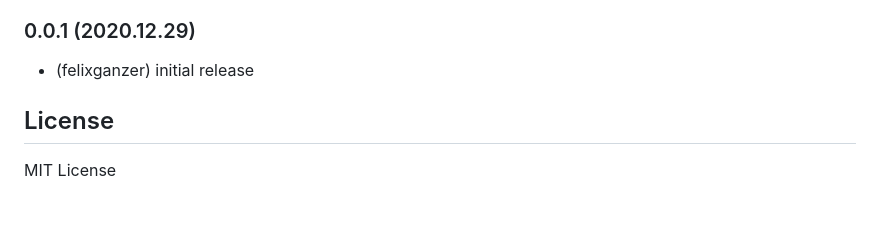
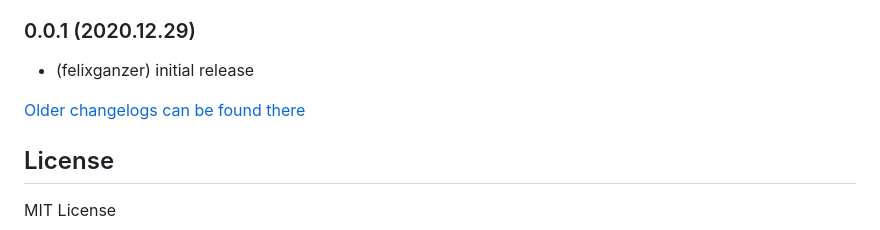
Before and after one commit to felixganzer/ioBroker.hyperion_ng, a Markdown page: README.md, the part around the change. Rendered like a GitHub page; blank space fills up the shorter version.

Commit message:
Update from template: S6020-addChangelogOld

```diff
--- a/README.md
+++ b/README.md
@@ -154,6 +154,8 @@ You can manually update the data of the whole adaptor, if you set general.contro
 ### 0.0.1 (2020.12.29)
 * (felixganzer) initial release
 
+[Older changelogs can be found there](CHANGELOG_OLD.md)
+
 ## License
 MIT License
 
```
Also changed, not shown: CHANGELOG_OLD.md (added, +1 -0 lines).
